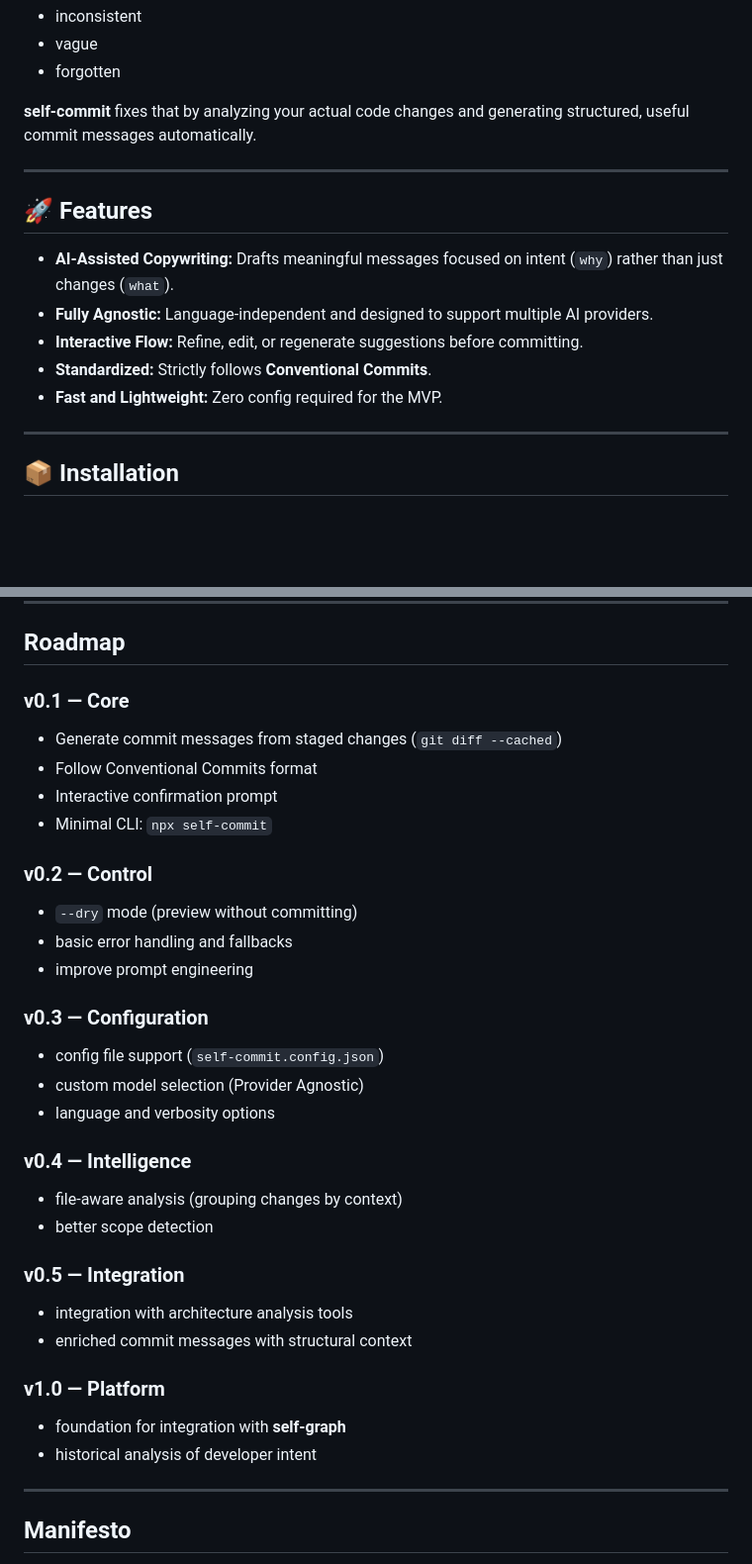
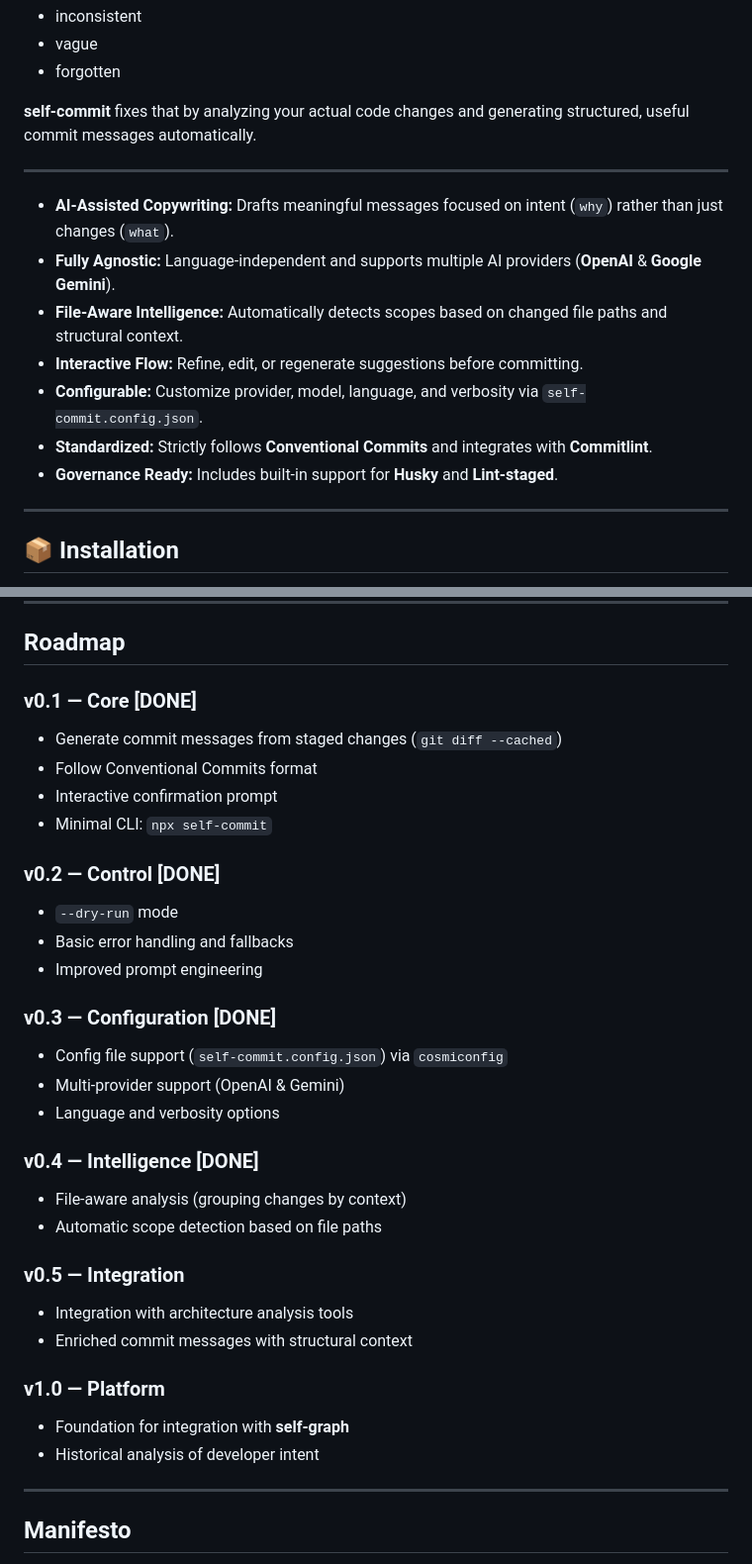
Before and after one commit to chachachavito/self-commit, a Markdown page: README.md, 2 parts joined by grey strips. Shown at 99% size. Drawn GitHub-style; blank space fills up the shorter version.

Commit message:
docs(readme): update feature descriptions and roadmap status
- clarify support for OpenAI and Google Gemini in AI provider list
- enhance file-aware intelligence capabilities for better scope detection
- update roadmap sections to reflect completed milestones and features
- improve configurability options for user customization

```diff
--- a/README.md
+++ b/README.md
@@ -20,13 +20,13 @@ Git commit messages are often:
 
 ---
 
-## 🚀 Features
-
 - **AI-Assisted Copywriting:** Drafts meaningful messages focused on intent (`why`) rather than just changes (`what`).
-- **Fully Agnostic:** Language-independent and designed to support multiple AI providers.
+- **Fully Agnostic:** Language-independent and supports multiple AI providers (**OpenAI** & **Google Gemini**).
+- **File-Aware Intelligence:** Automatically detects scopes based on changed file paths and structural context.
 - **Interactive Flow:** Refine, edit, or regenerate suggestions before committing.
-- **Standardized:** Strictly follows **Conventional Commits**.
-- **Fast and Lightweight:** Zero config required for the MVP.
+- **Configurable:** Customize provider, model, language, and verbosity via `self-commit.config.json`.
+- **Standardized:** Strictly follows **Conventional Commits** and integrates with **Commitlint**.
+- **Governance Ready:** Includes built-in support for **Husky** and **Lint-staged**.
 
 ---
 
@@ -83,39 +83,39 @@ Sensitive files like `.env` should be ignored or filtered before sending data to
 
 ## Roadmap
 
-### v0.1 — Core
+### v0.1 — Core [DONE]
 
 - Generate commit messages from staged changes (`git diff --cached`)
 - Follow Conventional Commits format
 - Interactive confirmation prompt
 - Minimal CLI: `npx self-commit`
 
-### v0.2 — Control
+### v0.2 — Control [DONE]
 
-- `--dry` mode (preview without committing)
-- basic error handling and fallbacks
-- improve prompt engineering
+- `--dry-run` mode
+- Basic error handling and fallbacks
+- Improved prompt engineering
 
-### v0.3 — Configuration
+### v0.3 — Configuration [DONE]
 
-- config file support (`self-commit.config.json`)
-- custom model selection (Provider Agnostic)
-- language and verbosity options
+- Config file support (`self-commit.config.json`) via `cosmiconfig`
+- Multi-provider support (OpenAI & Gemini)
+- Language and verbosity options
 
-### v0.4 — Intelligence
+### v0.4 — Intelligence [DONE]
 
-- file-aware analysis (grouping changes by context)
-- better scope detection
+- File-aware analysis (grouping changes by context)
+- Automatic scope detection based on file paths
 
 ### v0.5 — Integration
 
-- integration with architecture analysis tools
-- enriched commit messages with structural context
+- Integration with architecture analysis tools
+- Enriched commit messages with structural context
 
 ### v1.0 — Platform
 
-- foundation for integration with **self-graph**
-- historical analysis of developer intent
+- Foundation for integration with **self-graph**
+- Historical analysis of developer intent
 
 ---
 
```
